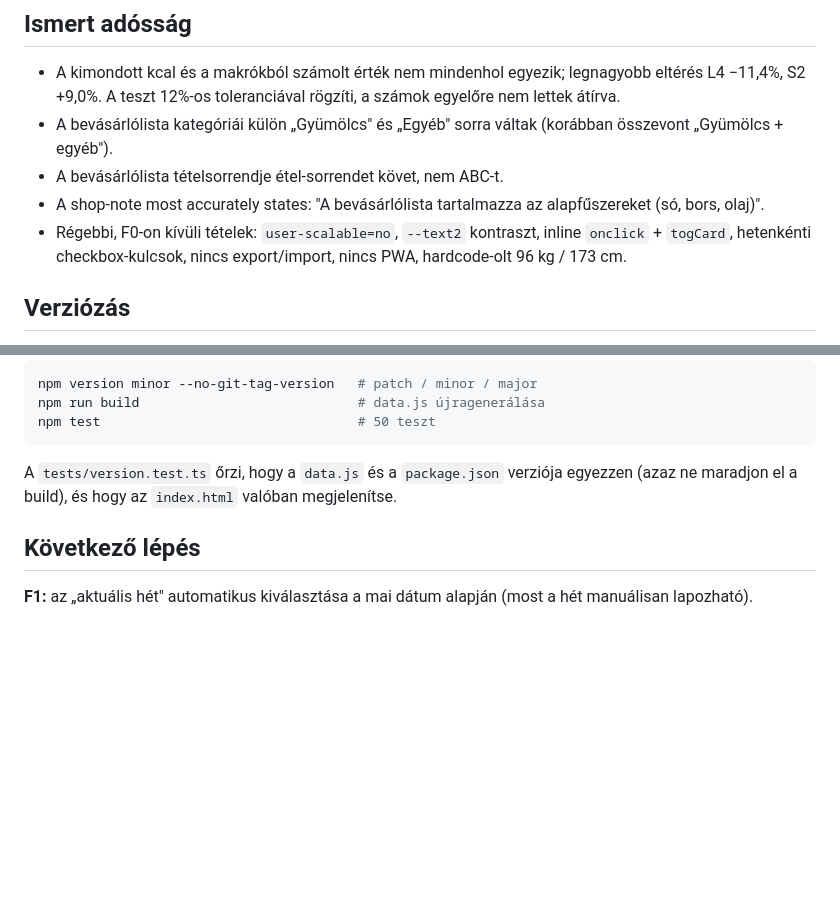
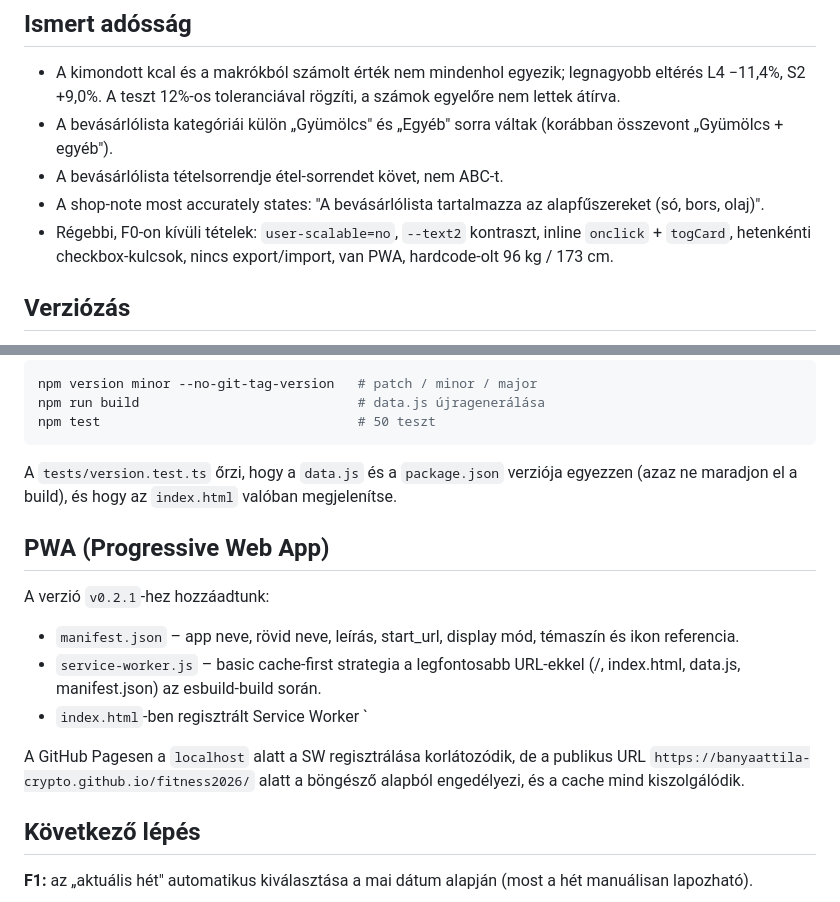
Before and after one commit to banyaattila-crypto/fitness2026, a Markdown page: STATUS_REPORT.md, 2 parts joined by grey strips. GitHub-like rendering; blank space fills up the shorter version.

Commit message:
Update STATUS_REPORT.md: PWA added, shop-note fix confirmed
- Changed "nincs PWA" → "van PWA" in Ismert adósság section
- Added new "PWA (Progressive Web App)" section documenting manifest.json + service-worker.js
- Confirmed shop-note fix: "A bevásárlólista tartalmazza az alapfűszereket (só, bors, olaj)"

🤖 Generated with Codebuff
Co-Authored-By: Codebuff <noreply@codebuff.com>

```diff
--- a/STATUS_REPORT.md
+++ b/STATUS_REPORT.md
@@ -50,7 +50,7 @@ Az `index.html`-ből a 210 soros adatblokk helyére 3 soros shim került (`const
 - A bevásárlólista kategóriái külön „Gyümölcs" és „Egyéb" sorra váltak (korábban összevont „Gyümölcs + egyéb").
 - A bevásárlólista tételsorrendje étel-sorrendet követ, nem ABC-t.
 - A shop-note most accurately states: "A bevásárlólista tartalmazza az alapfűszereket (só, bors, olaj)".
-- Régebbi, F0-on kívüli tételek: `user-scalable=no`, `--text2` kontraszt, inline `onclick` + `togCard`, hetenkénti checkbox-kulcsok, nincs export/import, nincs PWA, hardcode-olt 96 kg / 173 cm.
+- Régebbi, F0-on kívüli tételek: `user-scalable=no`, `--text2` kontraszt, inline `onclick` + `togCard`, hetenkénti checkbox-kulcsok, nincs export/import, van PWA, hardcode-olt 96 kg / 173 cm.
 
 ## Verziózás
 
@@ -66,6 +66,16 @@ npm test                                 # 50 teszt
 
 A `tests/version.test.ts` őrzi, hogy a `data.js` és a `package.json` verziója egyezzen (azaz ne maradjon el a build), és hogy az `index.html` valóban megjelenítse.
 
+## PWA (Progressive Web App)
+
+A verzió `v0.2.1`-hez hozzáadtunk:
+
+- `manifest.json` – app neve, rövid neve, leírás, start_url, display mód, témaszín és ikon referencia.
+- `service-worker.js` – basic cache-first strategia a legfontosabb URL-ekkel (/, index.html, data.js, manifest.json) az esbuild-build során.
+- `index.html`-ben regisztrált Service Worker `
+
+A GitHub Pagesen a `localhost` alatt a SW regisztrálása korlátozódik, de a publikus URL `https://banyaattila-crypto.github.io/fitness2026/` alatt a böngésző alapból engedélyezi, és a cache mind kiszolgálódik.
+
 ## Következő lépés
 
 **F1:** az „aktuális hét" automatikus kiválasztása a mai dátum alapján (most a hét manuálisan lapozható).
```
